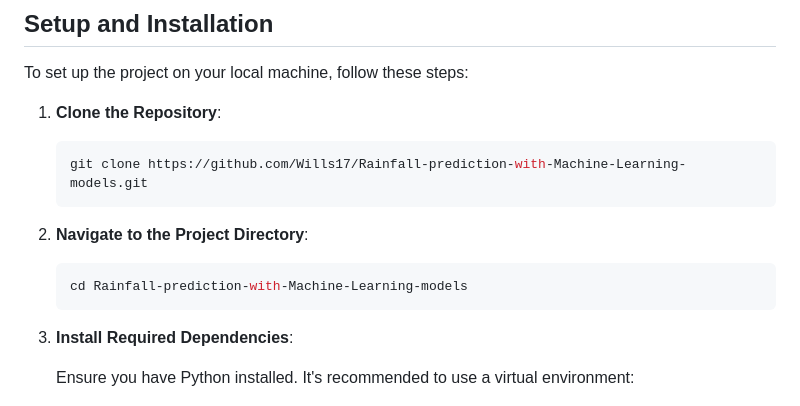
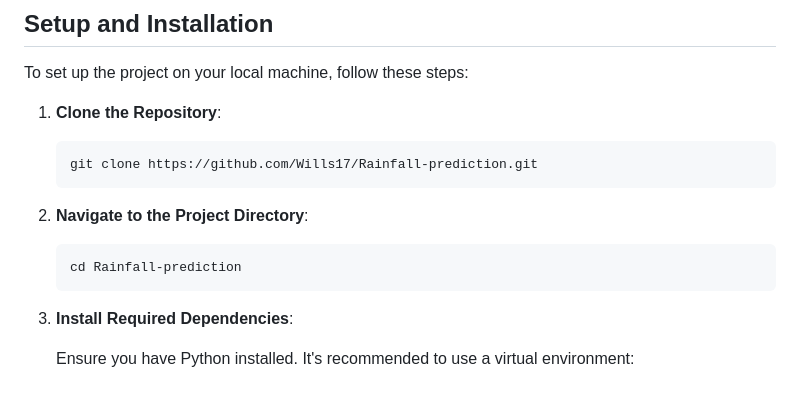
Before and after one commit to Wills17/Rainfall-Prediction, a Markdown page: README.md, the part around the change. Drawn GitHub-style.

````diff
--- a/README.md
+++ b/README.md
@@ -28,14 +28,14 @@ To set up the project on your local machine, follow these steps:
 1. **Clone the Repository**:
 
    ```bash
-   git clone https://github.com/Wills17/Rainfall-prediction-with-Machine-Learning-models.git
+   git clone https://github.com/Wills17/Rainfall-prediction.git
    ```
 
 
 2. **Navigate to the Project Directory**:
 
    ```bash
-   cd Rainfall-prediction-with-Machine-Learning-models
+   cd Rainfall-prediction
    ```
 
 
````
